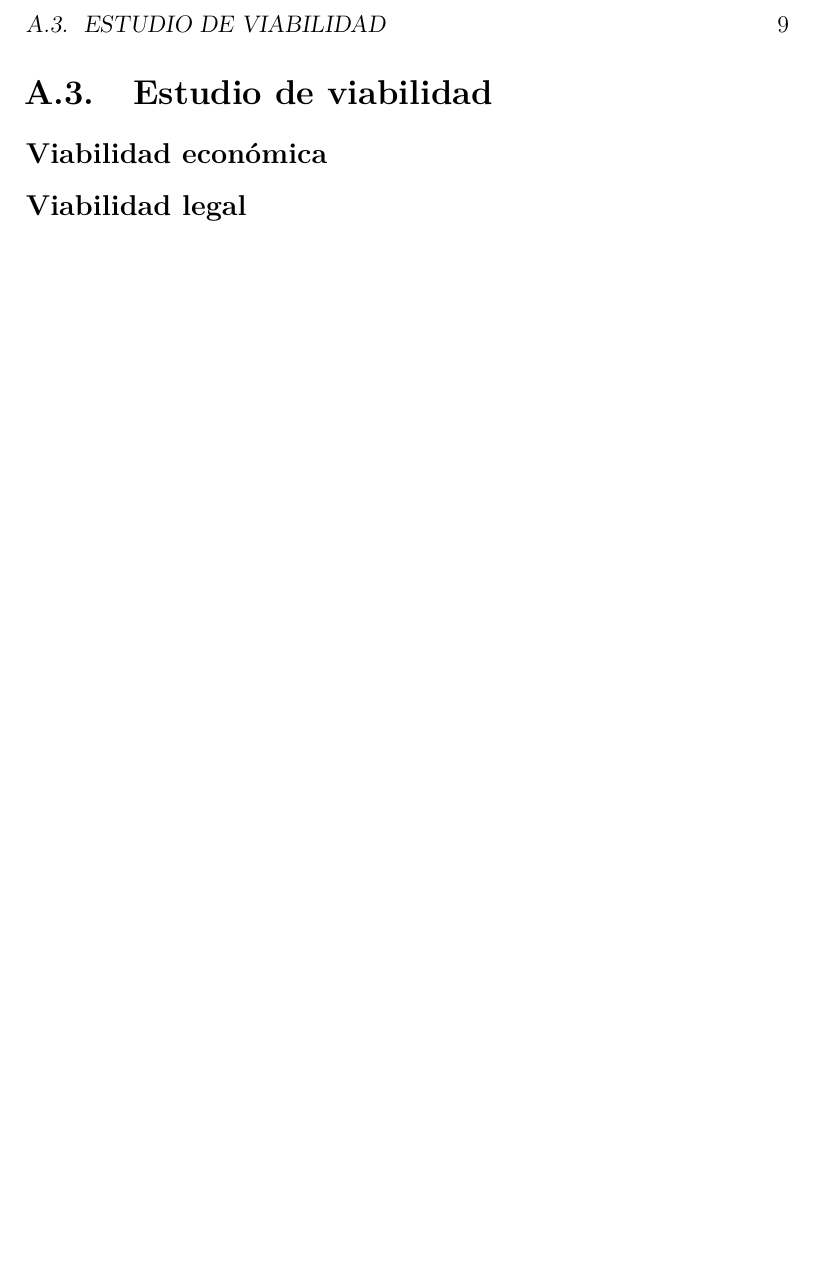
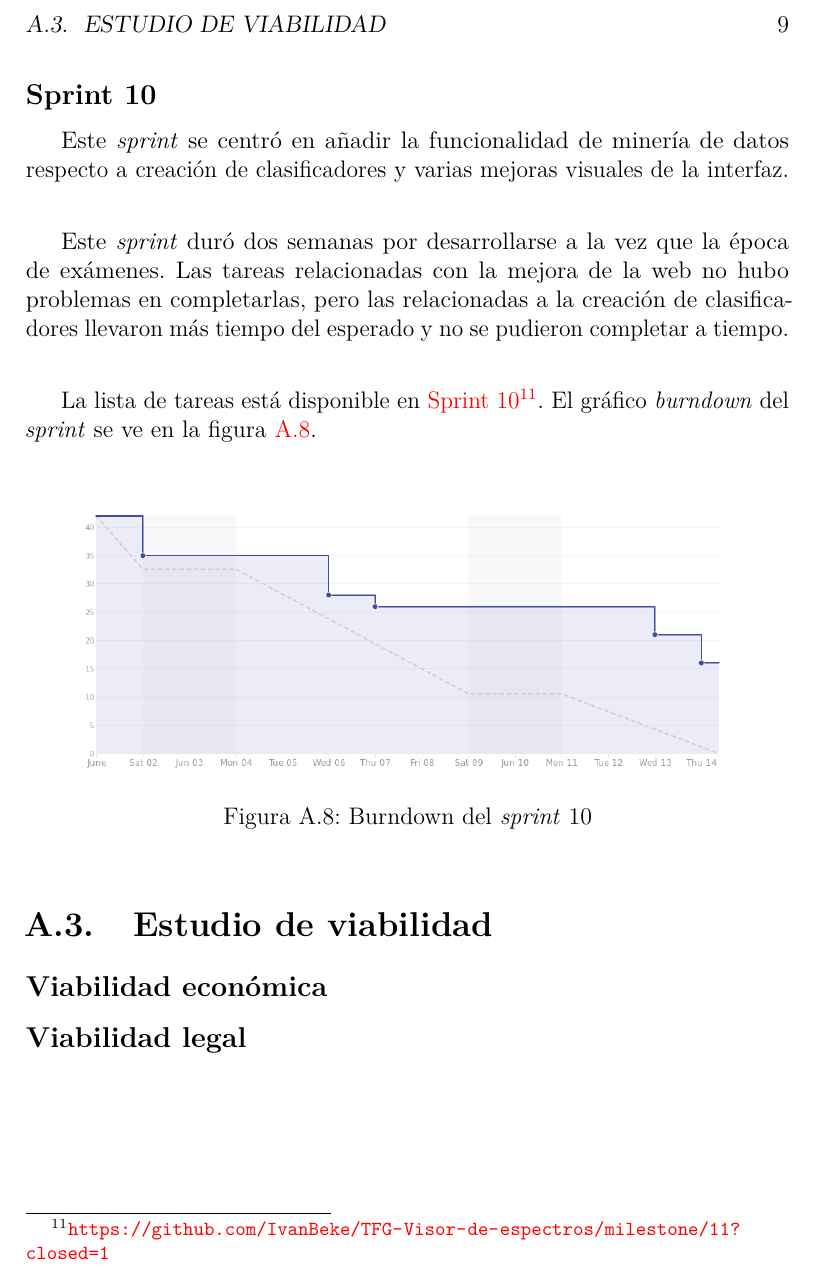
Before and after one commit to Engcompaulo/TFG-Visor-de-espectros, a LaTeX book (Documentación LaTeX/anexos.tex, which reads Documentación LaTeX/tex/A_Plan_proyecto.tex): part of page 15 of 25, cut so that both start at the same text, the shorter picture padded with empty space. Compiled offline with pdfLaTeX.

Commit message:
#38 #77 Sprint 10 documentado

```diff
--- a/Documentación LaTeX/tex/A_Plan_proyecto.tex
+++ b/Documentación LaTeX/tex/A_Plan_proyecto.tex
@@ -185,6 +185,24 @@ figura~\ref{fig:burndown-sprint9}.\\
 
 \imagen{burndown-sprint9}{Burndown del \textit{sprint} 9}
 
+\subsection{Sprint 10}
+Este \textit{sprint} se centró en añadir la funcionalidad de minería de datos respecto a
+creación de clasificadores y varias mejoras visuales de la interfaz.\\
+
+Este \textit{sprint} duró dos semanas por desarrollarse a la vez que la época de exámenes.
+Las tareas relacionadas con la mejora de la web no hubo problemas en completarlas, pero las
+relacionadas a la creación de clasificadores llevaron más tiempo del esperado y no se pudieron
+completar a tiempo.\\
+
+La lista de tareas está disponible en
+\href{https://github.com/IvanBeke/TFG-Visor-de-espectros/milestone/11?closed=1}{Sprint
+	10}\footnote{\url{https://github.com/IvanBeke/TFG-Visor-de-espectros/milestone/11?closed=1}}.
+El gráfico
+\textit{burndown} del \textit{sprint} se ve en la
+figura~\ref{fig:burndown-sprint10}.\\
+
+\imagen{burndown-sprint10}{Burndown del \textit{sprint} 10}
+
 \section{Estudio de viabilidad}
 
 \subsection{Viabilidad económica}
```
Also changed, not shown: Documentación LaTeX/anexos.pdf, Documentación LaTeX/img/burndown-sprint10.png (added).
